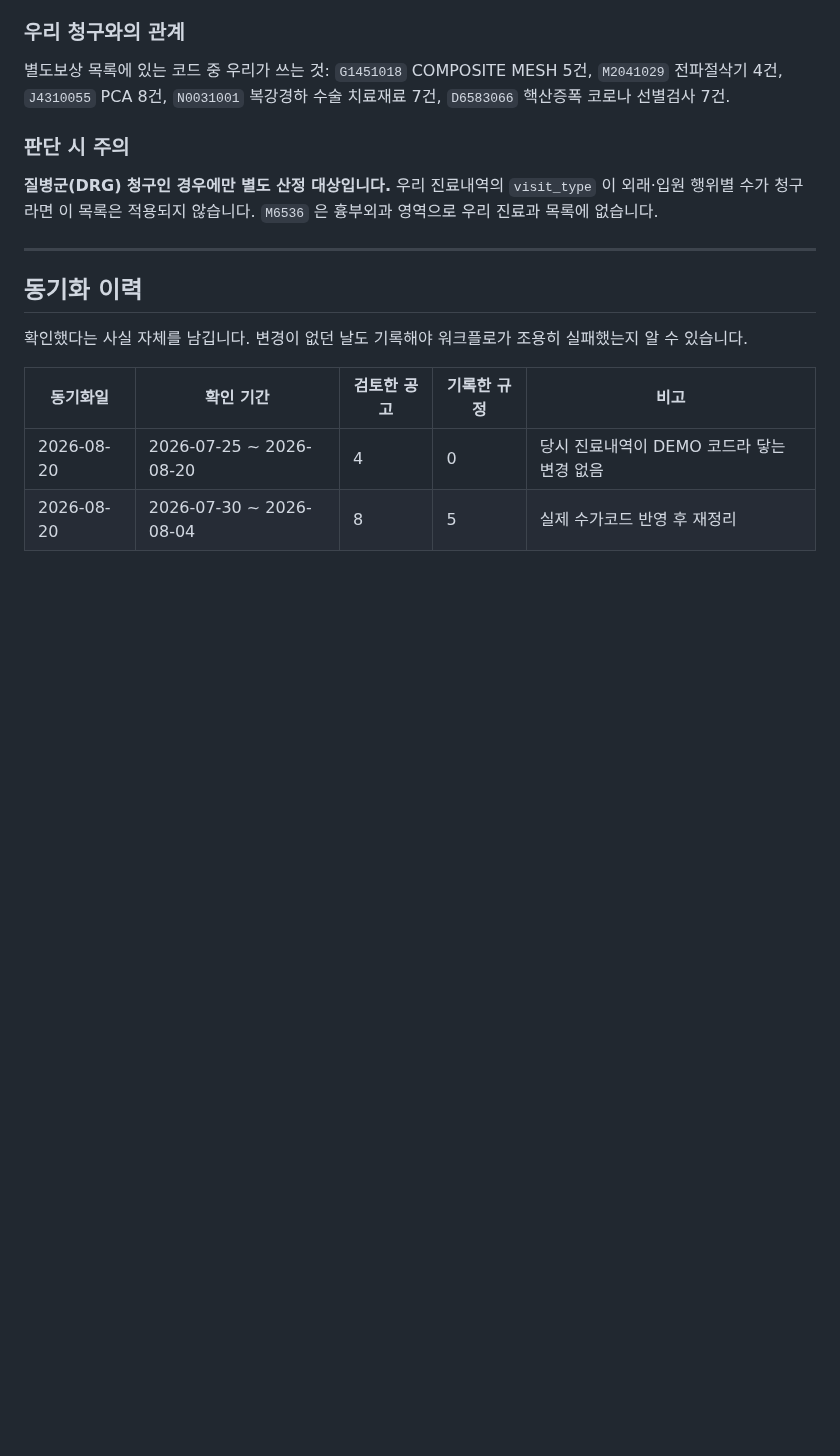
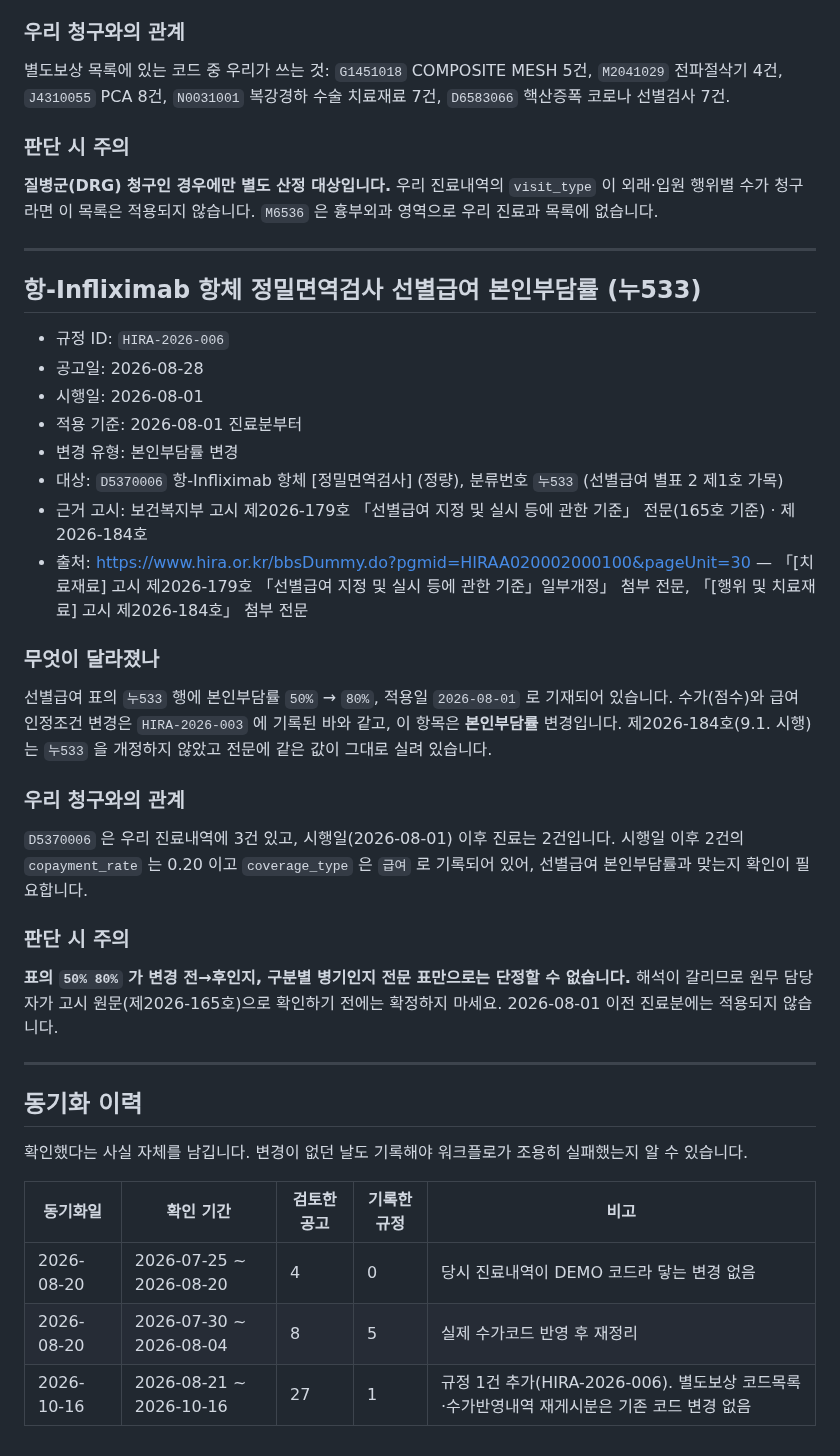
Before and after one commit to t-hajongkim/testhit, a Markdown page: rules/HIRA_RULES.md, the part around one of its changes. Drawn GitHub-style; blank space fills up the shorter version.

Commit message:
규정 동기화 2026-10-16: 누533 선별급여 본인부담률 추가
Co-authored-by: Copilot <223556219+Copilot@users.noreply.github.com>

```diff
--- a/rules/HIRA_RULES.md
+++ b/rules/HIRA_RULES.md
@@ -138,6 +138,33 @@ AI 가 환자 진료내역과 대조하는 근거 문서입니다. `hira-rule-sy
 
 ---
 
+## 항-Infliximab 항체 정밀면역검사 선별급여 본인부담률 (누533)
+
+- 규정 ID: `HIRA-2026-006`
+- 공고일: 2026-08-28
+- 시행일: 2026-08-01
+- 적용 기준: 2026-08-01 진료분부터
+- 변경 유형: 본인부담률 변경
+- 대상: `D5370006` 항-Infliximab 항체 [정밀면역검사] (정량), 분류번호 `누533` (선별급여 별표 2 제1호 가목)
+- 근거 고시: 보건복지부 고시 제2026-179호 「선별급여 지정 및 실시 등에 관한 기준」 전문(165호 기준) · 제2026-184호
+- 출처: https://www.hira.or.kr/bbsDummy.do?pgmid=HIRAA020002000100&pageUnit=30 — 「[치료재료] 고시 제2026-179호 「선별급여 지정 및 실시 등에 관한 기준」일부개정」 첨부 전문, 「[행위 및 치료재료] 고시 제2026-184호」 첨부 전문
+
+### 무엇이 달라졌나
+선별급여 표의 `누533` 행에 본인부담률 `50%` → `80%`, 적용일 `2026-08-01` 로 기재되어 있습니다.
+수가(점수)와 급여 인정조건 변경은 `HIRA-2026-003` 에 기록된 바와 같고, 이 항목은 **본인부담률** 변경입니다.
+제2026-184호(9.1. 시행)는 `누533` 을 개정하지 않았고 전문에 같은 값이 그대로 실려 있습니다.
+
+### 우리 청구와의 관계
+`D5370006` 은 우리 진료내역에 3건 있고, 시행일(2026-08-01) 이후 진료는 2건입니다.
+시행일 이후 2건의 `copayment_rate` 는 0.20 이고 `coverage_type` 은 `급여` 로 기록되어 있어, 선별급여 본인부담률과 맞는지 확인이 필요합니다.
+
+### 판단 시 주의
+**표의 `50% 80%` 가 변경 전→후인지, 구분별 병기인지 전문 표만으로는 단정할 수 없습니다.** 해석이 갈리므로
+원무 담당자가 고시 원문(제2026-165호)으로 확인하기 전에는 확정하지 마세요.
+2026-08-01 이전 진료분에는 적용되지 않습니다.
+
+---
+
 ## 동기화 이력
 
 확인했다는 사실 자체를 남깁니다. 변경이 없던 날도 기록해야 워크플로가 조용히
@@ -147,3 +174,4 @@ AI 가 환자 진료내역과 대조하는 근거 문서입니다. `hira-rule-sy
 |---|---|---|---|---|
 | 2026-08-20 | 2026-07-25 ~ 2026-08-20 | 4 | 0 | 당시 진료내역이 DEMO 코드라 닿는 변경 없음 |
 | 2026-08-20 | 2026-07-30 ~ 2026-08-04 | 8 | 5 | 실제 수가코드 반영 후 재정리 |
+| 2026-10-16 | 2026-08-21 ~ 2026-10-16 | 27 | 1 | 규정 1건 추가(HIRA-2026-006). 별도보상 코드목록·수가반영내역 재게시분은 기존 코드 변경 없음 |
```
Also changed, not shown: other parts of rules/HIRA_RULES.md (+2 -2 lines).
